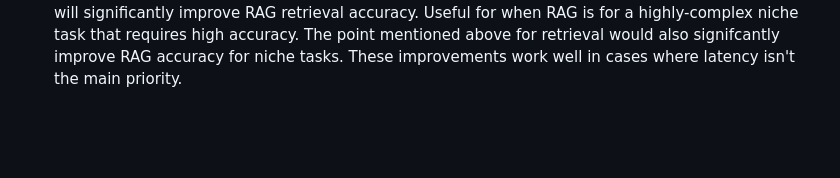
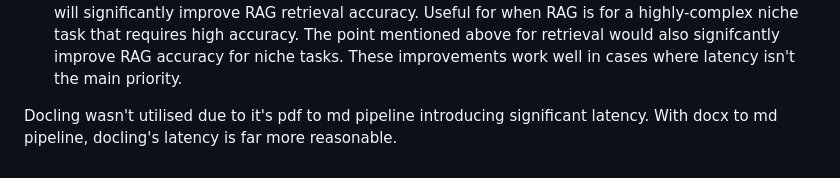
Before and after one commit to arsalansiddique1/RAG-Assistant, a Markdown page: README.md, the part around the change. Rendered like a GitHub page; blank space fills up the shorter version.

```diff
--- a/README.md
+++ b/README.md
@@ -85,3 +85,5 @@ With more time, one could:
 * **Error Handling & Monitoring**: Graceful fallback for API errors, usage metrics, and logging
 * **UI Enhancements**: Markdown rendering, code snippet highlighting, conversation export, and a clear-history button
 * **Latency vs Performance tradeoff**: Adding in contextual chunking will increase latency however will significantly improve RAG retrieval accuracy. Useful for when RAG is for a highly-complex niche task that requires high accuracy. The point mentioned above for retrieval would also signifcantly improve RAG accuracy for niche tasks. These improvements work well in cases where latency isn't the main priority.
+
+Docling wasn't utilised due to it's pdf to md pipeline introducing significant latency. With docx to md pipeline, docling's latency is far more reasonable.
```
